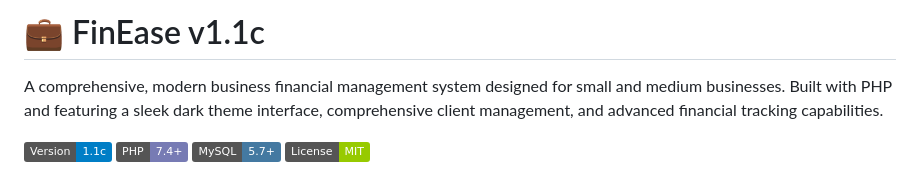
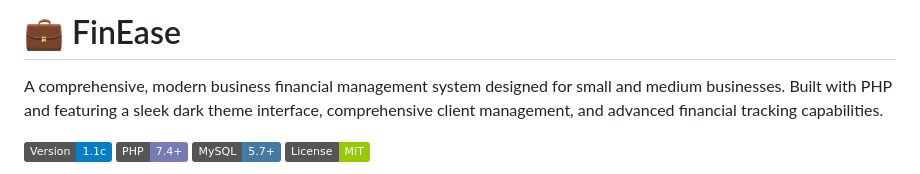
Before and after one commit to dapoalla/finease, a Markdown page: README.md, the part around the change. Drawn GitHub-style; badges without logos.

Commit message:
Update README title to remove version number
Removed version number from the project title in README.

```diff
--- a/README.md
+++ b/README.md
@@ -1,4 +1,4 @@
-# 💼 FinEase v1.1c
+# 💼 FinEase
 
 A comprehensive, modern business financial management system designed for small and medium businesses. Built with PHP and featuring a sleek dark theme interface, comprehensive client management, and advanced financial tracking capabilities.
 
```
